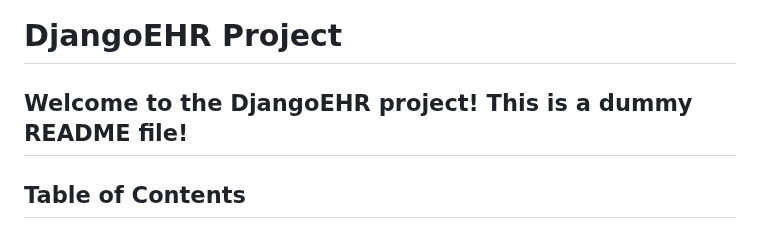
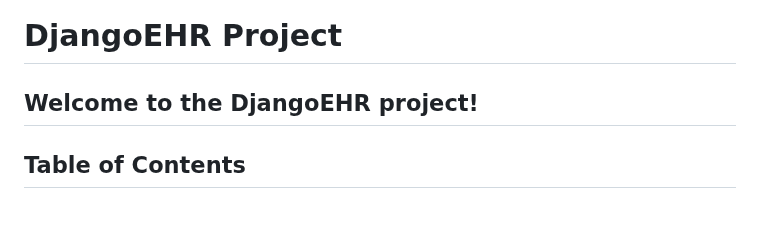
Before and after one commit to MohsinRazaKhanSipra/EHR-django, a Markdown page: README.md, the part around the change. Rendered like a GitHub page.

```diff
--- a/README.md
+++ b/README.md
@@ -1,6 +1,6 @@
 # DjangoEHR Project
 
-## Welcome to the DjangoEHR project! This is a dummy README file!
+## Welcome to the DjangoEHR project!
 
 ## Table of Contents
 
```
